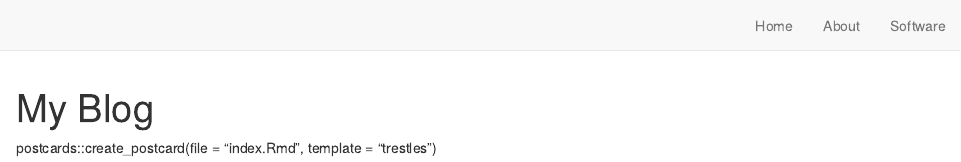
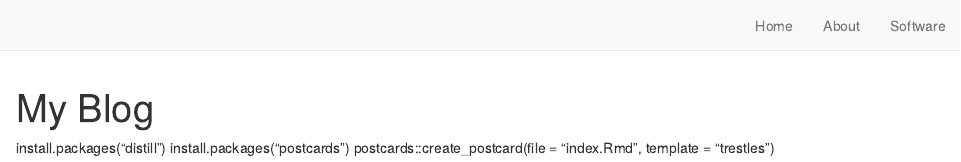
Before and after one commit to OlaedoOkpareke/Assiweek8, an R Markdown document (blog.Rmd): the page in a window 1100 px wide, from its top. Rendered offline with R 4.5, knitr and Pandoc, with nearby package versions; drawn as R Markdown's standard HTML page in place of the format the file asks for.

```diff
--- a/blog.Rmd
+++ b/blog.Rmd
@@ -3,4 +3,6 @@
 site: distill::distill_website
 listing: posts
 ---
+install.packages("distill")
+install.packages("postcards")
 postcards::create_postcard(file = "index.Rmd", template = "trestles")
```
Also changed, not shown: index.Rmd (+1 -1 lines), .RData, docs/search.json, 2 other files.
